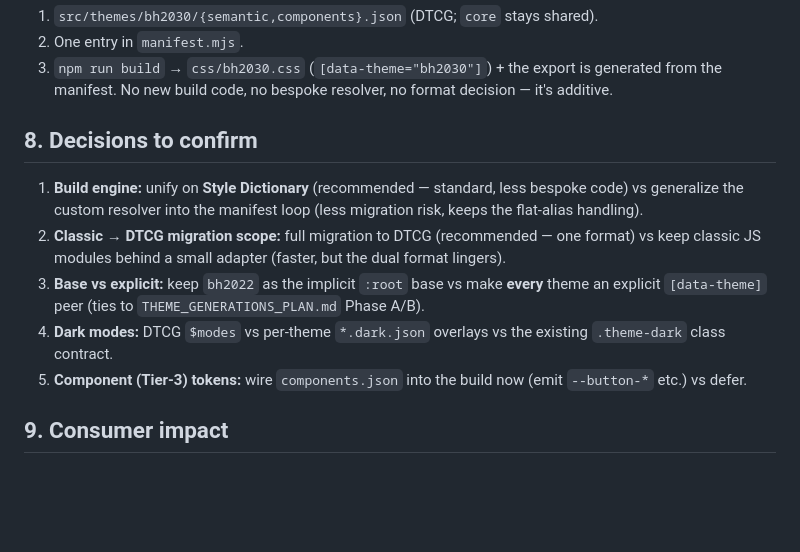
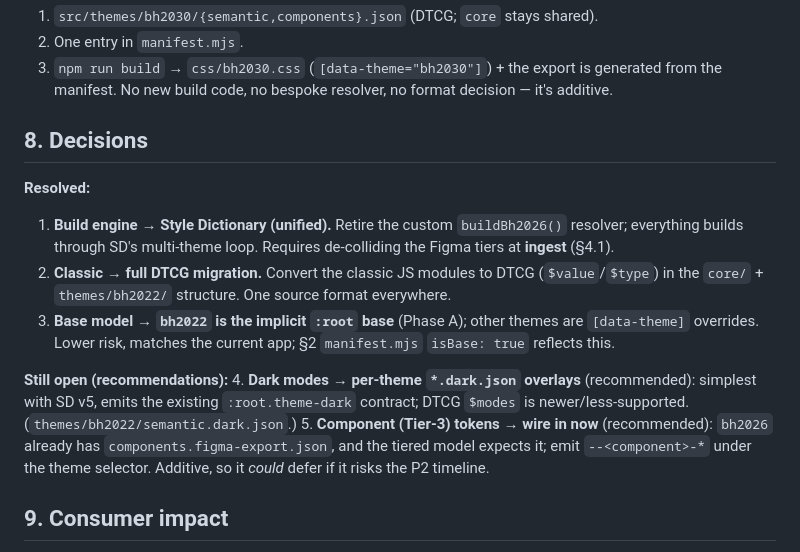
Before and after one commit to bullhorn/novo-design-tokens, a Markdown page: TOKENS_MULTITHEME_REFACTOR.md, the part around the change. Rendered like a GitHub page; blank space fills up the shorter version.

Commit message:
docs: resolve refactor decisions — SD-unified, full DTCG, bh2022 :root base
§8: build engine = Style Dictionary (retire custom resolver, de-collide Figma at
ingest); classic = full DTCG migration; bh2022 = implicit :root base (Phase A).
Recommendations for dark modes (per-theme *.dark.json overlays) and Tier-3
component tokens (wire in now).

Co-Authored-By: Claude Opus 4.8 (1M context) <noreply@anthropic.com>

```diff
--- a/TOKENS_MULTITHEME_REFACTOR.md
+++ b/TOKENS_MULTITHEME_REFACTOR.md
@@ -121,15 +121,22 @@ for one major cycle (point them at the new files) so consumers migrate without a
 3. `npm run build` → `css/bh2030.css` (`[data-theme="bh2030"]`) + the export is generated from the manifest.
 No new build code, no bespoke resolver, no format decision — it's additive.
 
-## 8. Decisions to confirm
-1. **Build engine:** unify on **Style Dictionary** (recommended — standard, less bespoke code) vs generalize
-   the custom resolver into the manifest loop (less migration risk, keeps the flat-alias handling).
-2. **Classic → DTCG migration scope:** full migration to DTCG (recommended — one format) vs keep classic JS
-   modules behind a small adapter (faster, but the dual format lingers).
-3. **Base vs explicit:** keep `bh2022` as the implicit `:root` base vs make **every** theme an explicit
-   `[data-theme]` peer (ties to `THEME_GENERATIONS_PLAN.md` Phase A/B).
-4. **Dark modes:** DTCG `$modes` vs per-theme `*.dark.json` overlays vs the existing `.theme-dark` class contract.
-5. **Component (Tier-3) tokens:** wire `components.json` into the build now (emit `--button-*` etc.) vs defer.
+## 8. Decisions
+
+**Resolved:**
+1. **Build engine → Style Dictionary (unified).** Retire the custom `buildBh2026()` resolver; everything
+   builds through SD's multi-theme loop. Requires de-colliding the Figma tiers at **ingest** (§4.1).
+2. **Classic → full DTCG migration.** Convert the classic JS modules to DTCG (`$value`/`$type`) in the
+   `core/` + `themes/bh2022/` structure. One source format everywhere.
+3. **Base model → `bh2022` is the implicit `:root` base** (Phase A); other themes are `[data-theme]`
+   overrides. Lower risk, matches the current app; §2 `manifest.mjs` `isBase: true` reflects this.
+
+**Still open (recommendations):**
+4. **Dark modes → per-theme `*.dark.json` overlays** (recommended): simplest with SD v5, emits the existing
+   `:root.theme-dark` contract; DTCG `$modes` is newer/less-supported. (`themes/bh2022/semantic.dark.json`.)
+5. **Component (Tier-3) tokens → wire in now** (recommended): `bh2026` already has `components.figma-export.json`,
+   and the tiered model expects it; emit `--<component>-*` under the theme selector. Additive, so it *could*
+   defer if it risks the P2 timeline.
 
 ## 9. Consumer impact
 novo-elements consumes `scss` (getColor/mixins — **unchanged**) and the per-theme CSS; novo consumes the CSS.
```
